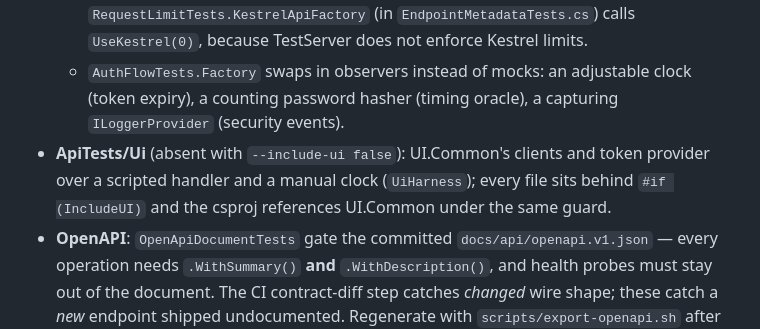
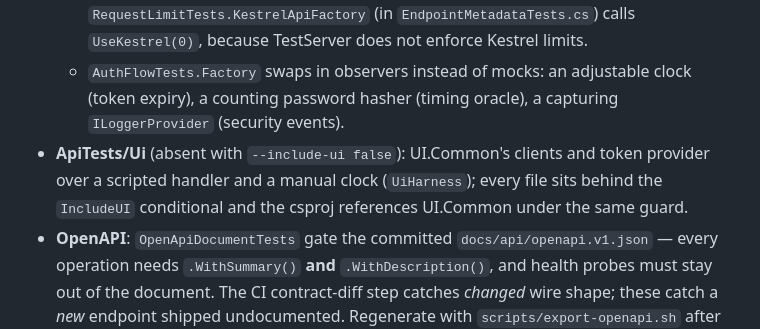
Before and after one commit to Revazi1st/Trellis, a Markdown page: .claude/rules/tests.md, the part around the change. GitHub-like rendering.

```diff
--- a/.claude/rules/tests.md
+++ b/.claude/rules/tests.md
@@ -15,6 +15,6 @@ paths: ["tests/**/*.cs"]
   - Fixtures state `Registration:Mode=Open`, and a host setting cannot be unset; a test about shipped defaults boots a plain `WebApplicationFactory<Program>` instead (`AuthFlowTests.Register_WithTheShippedProductionConfiguration_IsClosed`).
   - Kestrel-only behaviour (request-size limits) runs on a real listener: `RequestLimitTests.KestrelApiFactory` (in `EndpointMetadataTests.cs`) calls `UseKestrel(0)`, because TestServer does not enforce Kestrel limits.
   - `AuthFlowTests.Factory` swaps in observers instead of mocks: an adjustable clock (token expiry), a counting password hasher (timing oracle), a capturing `ILoggerProvider` (security events).
-- **ApiTests/Ui** (absent with `--include-ui false`): UI.Common's clients and token provider over a scripted handler and a manual clock (`UiHarness`); every file sits behind `#if (IncludeUI)` and the csproj references UI.Common under the same guard.
+- **ApiTests/Ui** (absent with `--include-ui false`): UI.Common's clients and token provider over a scripted handler and a manual clock (`UiHarness`); every file sits behind the `IncludeUI` conditional and the csproj references UI.Common under the same guard.
 - **OpenAPI**: `OpenApiDocumentTests` gate the committed `docs/api/openapi.v1.json` — every operation needs `.WithSummary()` **and** `.WithDescription()`, and health probes must stay out of the document. The CI contract-diff step catches *changed* wire shape; these catch a *new* endpoint shipped undocumented. Regenerate with `scripts/export-openapi.sh` after adding an endpoint.
 - Use `TestContext.Current.CancellationToken` for cancellable calls.
```
Also changed, not shown: .claude/rules/ui.md (+1 -1 lines).
